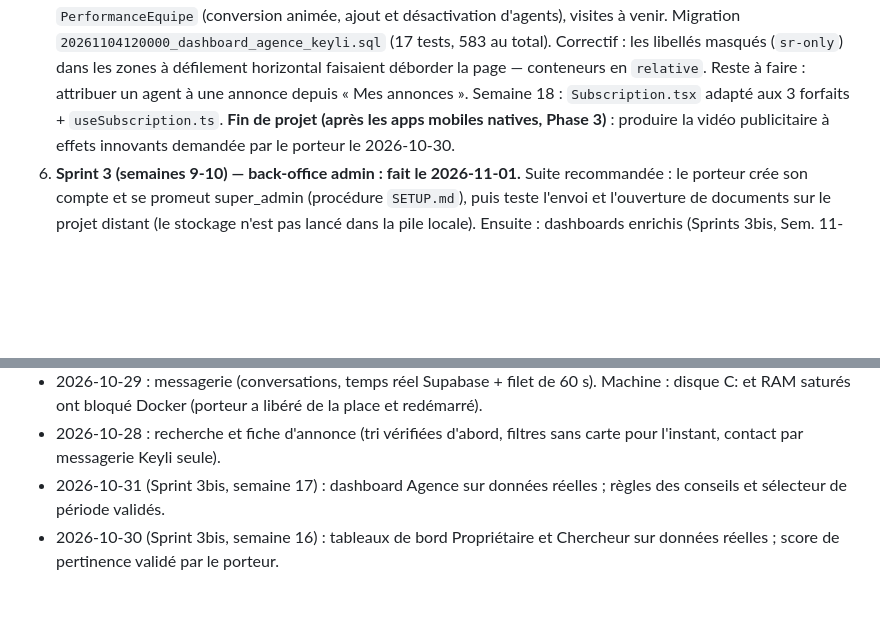
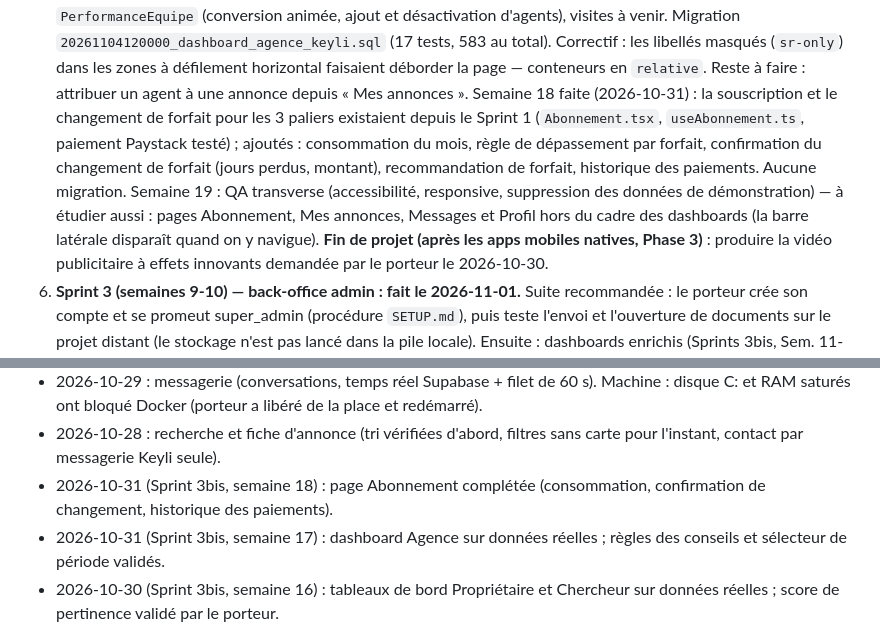
Before and after one commit to Karl-Fiacre/keyli-app, a Markdown page: docs/etat_avancement.md, 2 parts joined by grey strips. Drawn GitHub-style; blank space fills up the shorter version.

```diff
--- a/docs/etat_avancement.md
+++ b/docs/etat_avancement.md
@@ -323,7 +323,16 @@ concernés :
    Correctif : les libellés masqués (`sr-only`) dans les zones à défilement
    horizontal faisaient déborder la page — conteneurs en `relative`.
    Reste à faire : attribuer un agent à une annonce depuis « Mes annonces ».
-   Semaine 18 : `Subscription.tsx` adapté aux 3 forfaits + `useSubscription.ts`.
+   Semaine 18 faite (2026-10-31) : la souscription et le changement de
+   forfait pour les 3 paliers existaient depuis le Sprint 1 (`Abonnement.tsx`,
+   `useAbonnement.ts`, paiement Paystack testé) ; ajoutés : consommation du
+   mois, règle de dépassement par forfait, confirmation du changement de
+   forfait (jours perdus, montant), recommandation de forfait, historique des
+   paiements. Aucune migration.
+   Semaine 19 : QA transverse (accessibilité, responsive, suppression des
+   données de démonstration) — à étudier aussi : pages Abonnement, Mes
+   annonces, Messages et Profil hors du cadre des dashboards (la barre
+   latérale disparaît quand on y navigue).
    **Fin de projet (après les apps mobiles natives, Phase 3)** : produire la
    vidéo publicitaire à effets innovants demandée par le porteur le
    2026-10-30.
@@ -477,6 +486,8 @@ concernés :
   libéré de la place et redémarré).
 - 2026-10-28 : recherche et fiche d'annonce (tri vérifiées d'abord, filtres
   sans carte pour l'instant, contact par messagerie Keyli seule).
+- 2026-10-31 (Sprint 3bis, semaine 18) : page Abonnement complétée
+  (consommation, confirmation de changement, historique des paiements).
 - 2026-10-31 (Sprint 3bis, semaine 17) : dashboard Agence sur données
   réelles ; règles des conseils et sélecteur de période validés.
 - 2026-10-30 (Sprint 3bis, semaine 16) : tableaux de bord Propriétaire et
```
Also changed, not shown: docs/MODULES/pricing.md (+16 -0 lines).
